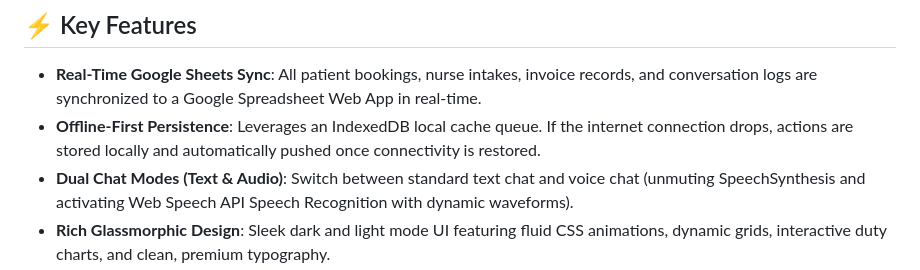
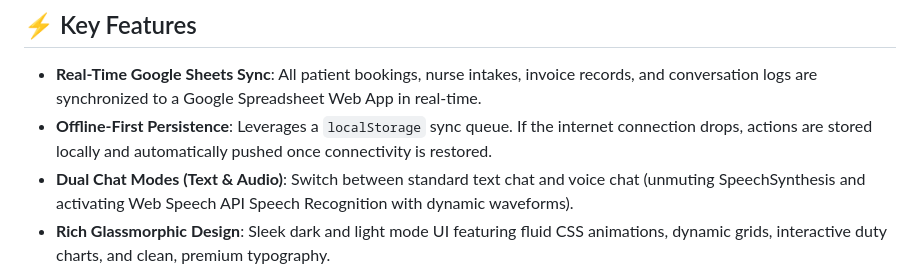
Before and after one commit to selvarajb82/clinicAI, a Markdown page: README.md, the part around the change. Drawn GitHub-style.

Commit message:
Correct README: offline persistence is localStorage, not IndexedDB
README advertised "an IndexedDB local cache queue" but there is no
IndexedDB anywhere in the codebase (grep -ri indexeddb src/ returns
nothing) — the sync queue is localStorage under sheets_sync_queue.
Docs should match the actual implementation.

Co-Authored-By: Claude Sonnet 5 <noreply@anthropic.com>

```diff
--- a/README.md
+++ b/README.md
@@ -30,7 +30,7 @@ The chatbot features a responsive **multi-agent state machine** containing **7 s
 ## ⚡ Key Features
 
 * **Real-Time Google Sheets Sync**: All patient bookings, nurse intakes, invoice records, and conversation logs are synchronized to a Google Spreadsheet Web App in real-time.
-* **Offline-First Persistence**: Leverages an IndexedDB local cache queue. If the internet connection drops, actions are stored locally and automatically pushed once connectivity is restored.
+* **Offline-First Persistence**: Leverages a `localStorage` sync queue. If the internet connection drops, actions are stored locally and automatically pushed once connectivity is restored.
 * **Dual Chat Modes (Text & Audio)**: Switch between standard text chat and voice chat (unmuting SpeechSynthesis and activating Web Speech API Speech Recognition with dynamic waveforms).
 * **Rich Glassmorphic Design**: Sleek dark and light mode UI featuring fluid CSS animations, dynamic grids, interactive duty charts, and clean, premium typography.
 * **Zero Hardcoding Drug Guide**: Uses dynamic text extraction to identify pharmaceutical compounds and search the openFDA database on-the-fly.
```
